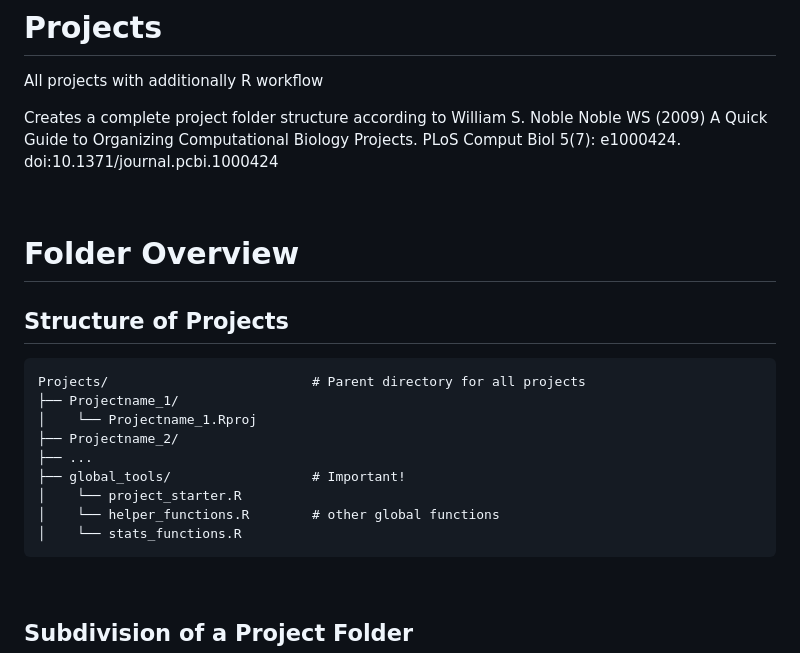
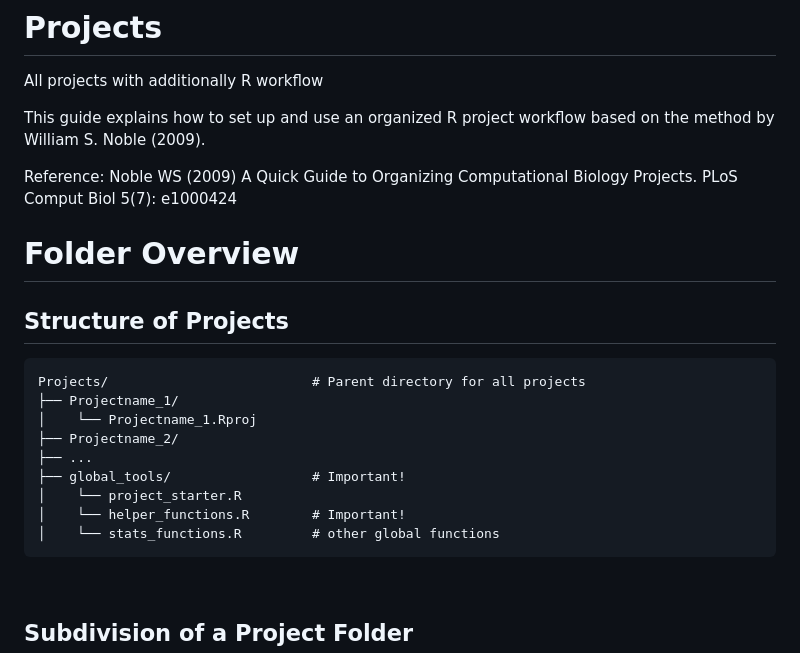
Before and after one commit to GPocobelli/r-project-workflow, a Markdown page: README.md, the part around the change. GitHub-like rendering.

````diff
--- a/README.md
+++ b/README.md
@@ -1,9 +1,10 @@
 # Projects
 All projects with additionally R workflow
 
-Creates a complete project folder structure according to William S. Noble
-Noble WS (2009) A Quick Guide to Organizing Computational Biology Projects. PLoS Comput Biol 5(7): e1000424. doi:10.1371/journal.pcbi.1000424
+This guide explains how to set up and use an organized R project workflow based on the method by William S. Noble (2009).
 
+Reference:
+Noble WS (2009) A Quick Guide to Organizing Computational Biology Projects. PLoS Comput Biol 5(7): e1000424
 <br>
 
 # Folder Overview
@@ -18,8 +19,8 @@ Projects/                          # Parent directory for all projects
 ├── ...
 ├── global_tools/                  # Important!
 │    └── project_starter.R
-│    └── helper_functions.R        # other global functions
-│    └── stats_functions.R
+│    └── helper_functions.R        # Important!
+│    └── stats_functions.R         # other global functions
 ```
 
 <br>
````
